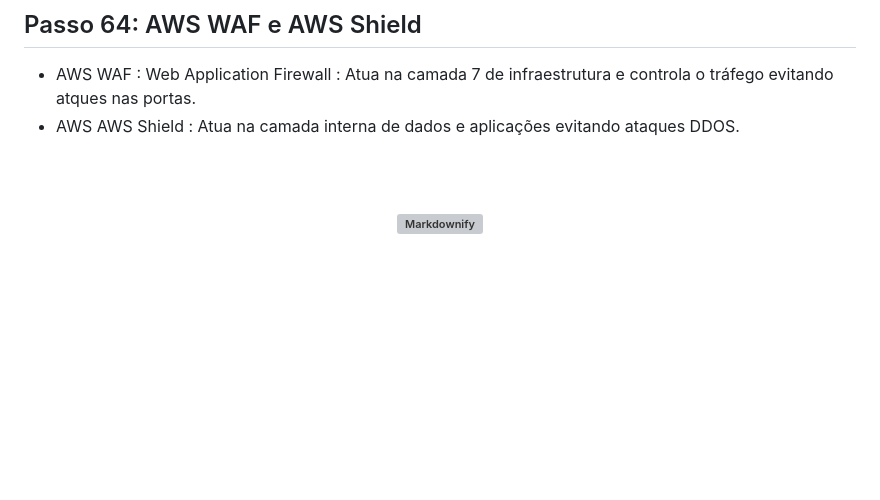
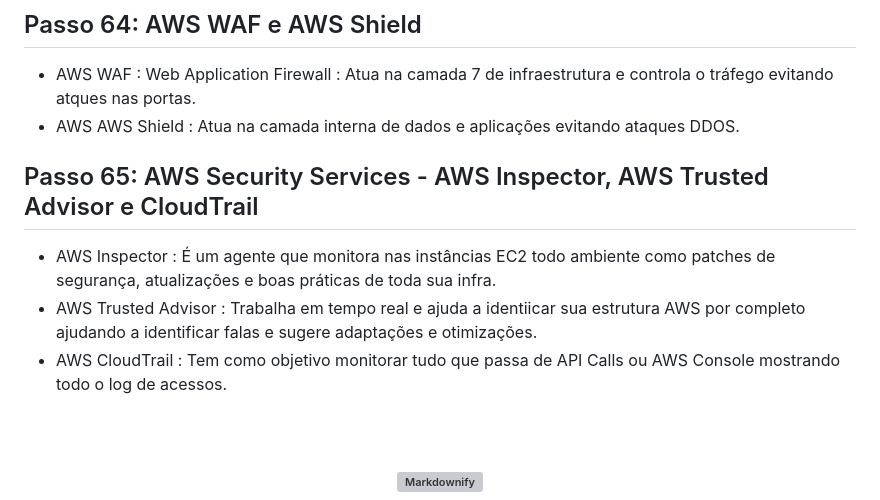
Before and after one commit to fabricioottoni/aws-knowledge, a Markdown page: README.md, the part around the change. Drawn GitHub-style; blank space fills up the shorter version; grey boxes are pictures that could not be loaded.

```diff
--- a/README.md
+++ b/README.md
@@ -1236,6 +1236,10 @@ www.empresa.com
 * AWS AWS Shield : Atua na camada interna de dados e aplicações evitando ataques DDOS.
 
 
+## Passo 65: AWS Security Services - AWS Inspector, AWS Trusted Advisor e CloudTrail
+* AWS Inspector : É um agente que monitora nas instâncias EC2 todo ambiente como patches de segurança, atualizações e boas práticas de toda sua infra.
+* AWS Trusted Advisor : Trabalha em tempo real e ajuda a identiicar sua estrutura AWS por completo ajudando a identificar falas e sugere adaptações e otimizações.
+* AWS CloudTrail : Tem como objetivo monitorar tudo que passa de API Calls ou AWS Console mostrando todo o log de acessos.
 
 
 
```
